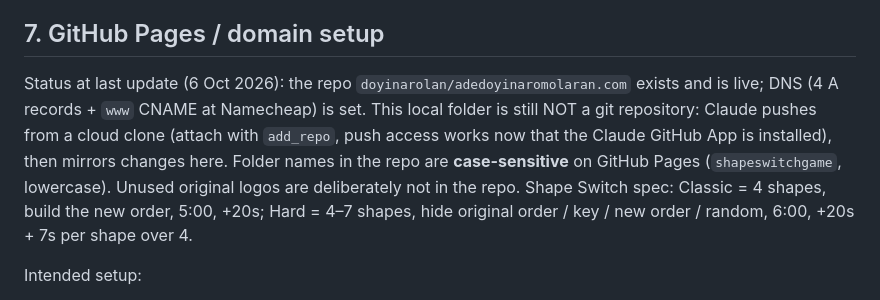
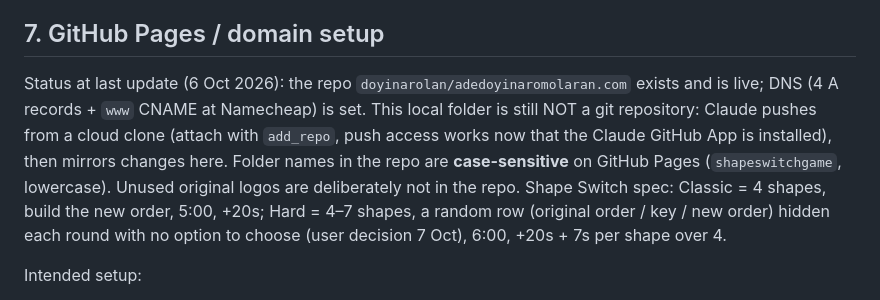
Before and after one commit to doyinarolan/adedoyinaromolaran.com, a Markdown page: CLAUDE.md, the part around the change. GitHub-like rendering.

Commit message:
CLAUDE.md: Hard mode hides a random row each round
Co-Authored-By: Claude Opus 5.5 <noreply@anthropic.com>
Claude-Session: https://claude.ai/code/session_018q7YJSnPuMxw6RdAFYWyLs

```diff
--- a/CLAUDE.md
+++ b/CLAUDE.md
@@ -94,7 +94,7 @@ Full GitHub Pages steps written for the user: `..\GitHub Pages Instructions.txt`
 
 ## 7. GitHub Pages / domain setup
 
-Status at last update (6 Oct 2026): the repo `doyinarolan/adedoyinaromolaran.com` exists and is live; DNS (4 A records + `www` CNAME at Namecheap) is set. This local folder is still NOT a git repository: Claude pushes from a cloud clone (attach with `add_repo`, push access works now that the Claude GitHub App is installed), then mirrors changes here. Folder names in the repo are **case-sensitive** on GitHub Pages (`shapeswitchgame`, lowercase). Unused original logos are deliberately not in the repo. Shape Switch spec: Classic = 4 shapes, build the new order, 5:00, +20s; Hard = 4–7 shapes, hide original order / key / new order / random, 6:00, +20s + 7s per shape over 4.
+Status at last update (6 Oct 2026): the repo `doyinarolan/adedoyinaromolaran.com` exists and is live; DNS (4 A records + `www` CNAME at Namecheap) is set. This local folder is still NOT a git repository: Claude pushes from a cloud clone (attach with `add_repo`, push access works now that the Claude GitHub App is installed), then mirrors changes here. Folder names in the repo are **case-sensitive** on GitHub Pages (`shapeswitchgame`, lowercase). Unused original logos are deliberately not in the repo. Shape Switch spec: Classic = 4 shapes, build the new order, 5:00, +20s; Hard = 4–7 shapes, a random row (original order / key / new order) hidden each round with no option to choose (user decision 7 Oct), 6:00, +20s + 7s per shape over 4.
 
 Intended setup:
 - Repo: `doyinarolan/adedoyinaromolaran.com`, **public**, branch `main`, Pages source "Deploy from a branch → main → / (root)".
```
